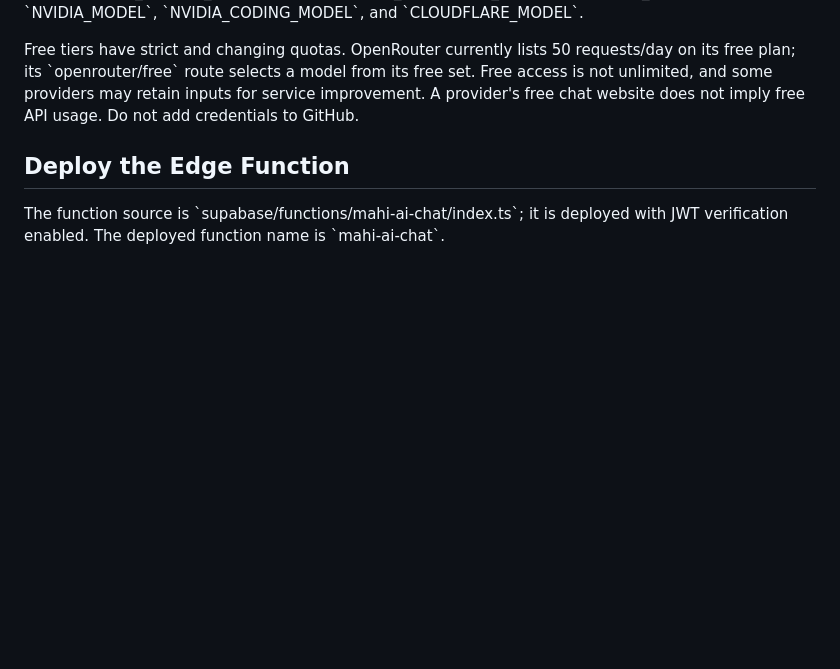
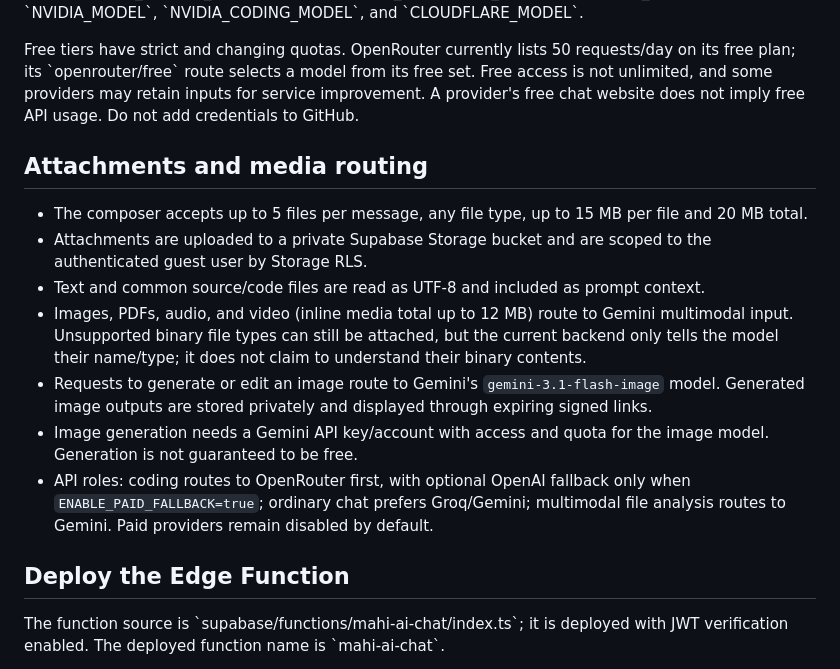
Before and after one commit to mahimahfud-ui/Mahi-AI, a Markdown page: README.md, the part around the change. Drawn GitHub-style; blank space fills up the shorter version.

Commit message:
Document attachment and multimodal routing

```diff
--- a/README.md
+++ b/README.md
@@ -33,6 +33,16 @@ The router works with any subset of the enabled providers, classifies the prompt
 
 Free tiers have strict and changing quotas. OpenRouter currently lists 50 requests/day on its free plan; its \`openrouter/free\` route selects a model from its free set. Free access is not unlimited, and some providers may retain inputs for service improvement. A provider's free chat website does not imply free API usage. Do not add credentials to GitHub.
 
+## Attachments and media routing
+
+- The composer accepts up to 5 files per message, any file type, up to 15 MB per file and 20 MB total.
+- Attachments are uploaded to a private Supabase Storage bucket and are scoped to the authenticated guest user by Storage RLS.
+- Text and common source/code files are read as UTF-8 and included as prompt context.
+- Images, PDFs, audio, and video (inline media total up to 12 MB) route to Gemini multimodal input. Unsupported binary file types can still be attached, but the current backend only tells the model their name/type; it does not claim to understand their binary contents.
+- Requests to generate or edit an image route to Gemini's `gemini-3.1-flash-image` model. Generated image outputs are stored privately and displayed through expiring signed links.
+- Image generation needs a Gemini API key/account with access and quota for the image model. Generation is not guaranteed to be free.
+- API roles: coding routes to OpenRouter first, with optional OpenAI fallback only when `ENABLE_PAID_FALLBACK=true`; ordinary chat prefers Groq/Gemini; multimodal file analysis routes to Gemini. Paid providers remain disabled by default.
+
 ## Deploy the Edge Function
 
 The function source is \`supabase/functions/mahi-ai-chat/index.ts\`; it is deployed with JWT verification enabled. The deployed function name is \`mahi-ai-chat\`.
```
